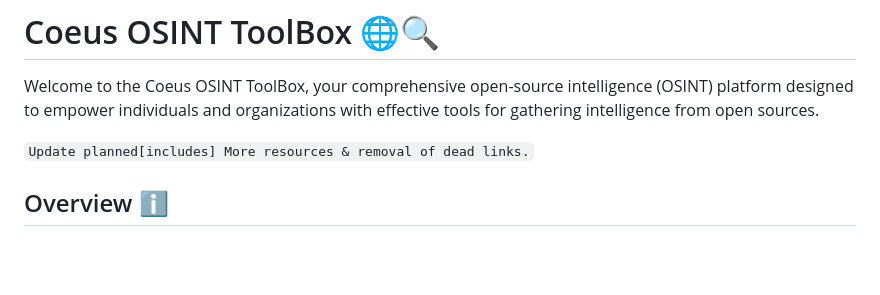
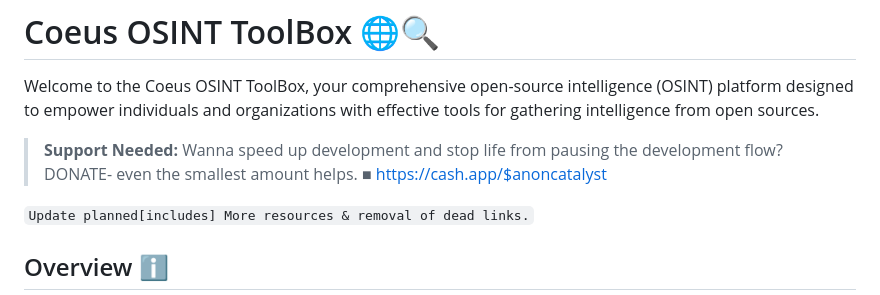
Before and after one commit to AnonCatalyst/Coeus-OSINT-ToolBox, a Markdown page: README.md, the part around the change. GitHub-like rendering; blank space fills up the shorter version.

```diff
--- a/README.md
+++ b/README.md
@@ -1,6 +1,10 @@
 # Coeus OSINT ToolBox 🌐🔍
 
 Welcome to the Coeus OSINT ToolBox, your comprehensive open-source intelligence (OSINT) platform designed to empower individuals and organizations with effective tools for gathering intelligence from open sources.
+
+> **Support Needed:**
+Wanna speed up development and stop life from pausing the development flow? DONATE- even the smallest amount helps.
+■ https://cash.app/$anoncatalyst
 
 ``Update planned[includes] More resources & removal of dead links.``
 
```
